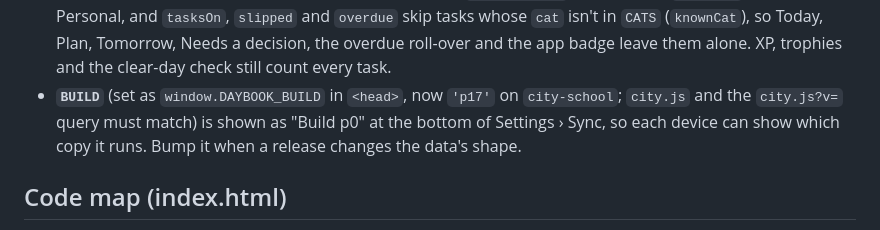
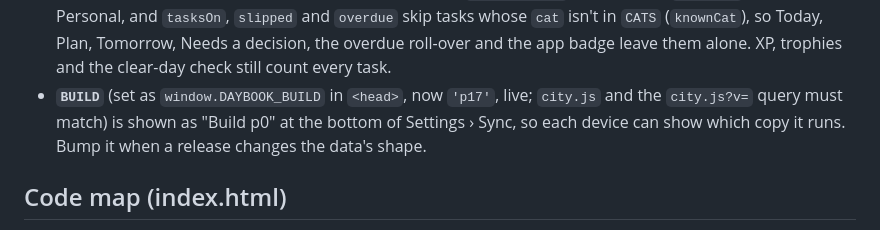
Before and after one commit to jacksonhamm-lab/Daybook, a Markdown page: docs/ARCHITECTURE.md, the part around the change. Drawn GitHub-style.

```diff
--- a/docs/ARCHITECTURE.md
+++ b/docs/ARCHITECTURE.md
@@ -98,7 +98,7 @@ They only exist on the device that ran it, so `syncAuto()` only un-ticks an auto
   Personal, and `tasksOn`, `slipped` and `overdue` skip tasks whose `cat` isn't in `CATS` (`knownCat`), so Today,
   Plan, Tomorrow, Needs a decision, the overdue roll-over and the app badge leave them alone. XP, trophies and the
   clear-day check still count every task.
-- **`BUILD`** (set as `window.DAYBOOK_BUILD` in `<head>`, now `'p17'` on `city-school`; `city.js` and the `city.js?v=` query must match) is shown as "Build p0" at the bottom of Settings › Sync, so each
+- **`BUILD`** (set as `window.DAYBOOK_BUILD` in `<head>`, now `'p17'`, live; `city.js` and the `city.js?v=` query must match) is shown as "Build p0" at the bottom of Settings › Sync, so each
   device can show which copy it runs. Bump it when a release changes the data's shape.
 
 ## Code map (index.html)
```
Also changed, not shown: docs/CITY.md (+1 -1 lines).
